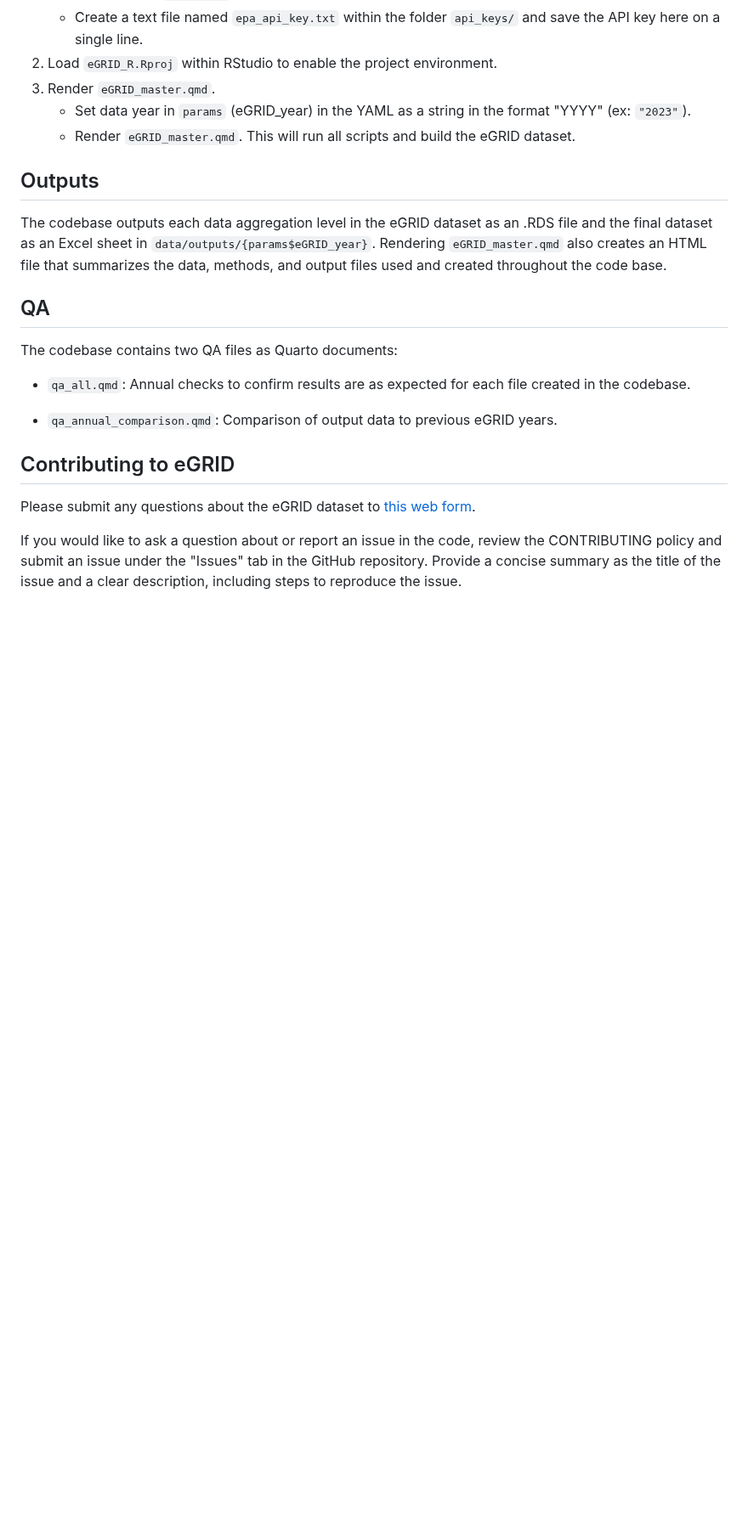
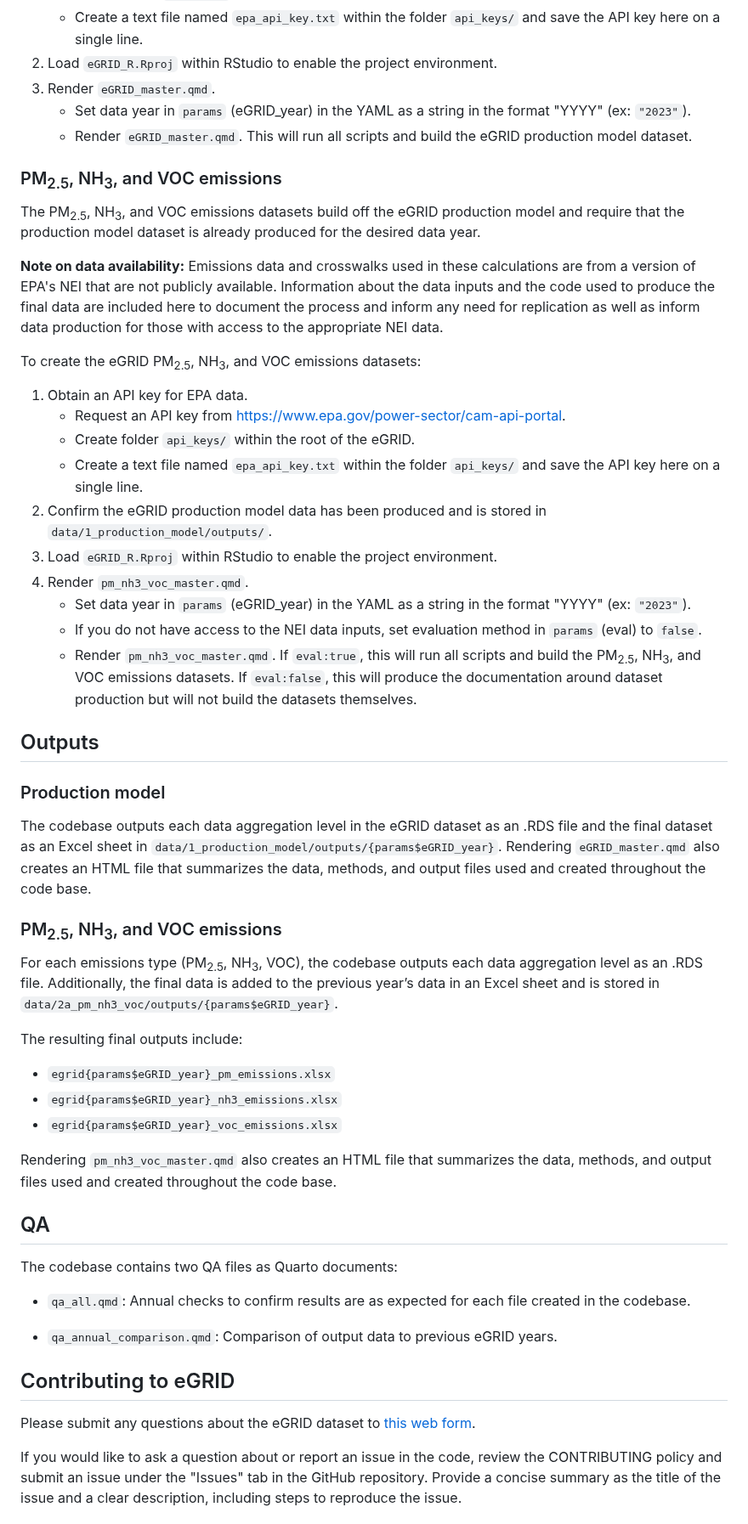
Before and after one commit to USEPA/egrid, a Markdown page: README.md, the part around one of its changes. Shown at 85% size. Drawn GitHub-style; blank space fills up the shorter version.

```diff
--- a/README.md
+++ b/README.md
@@ -80,11 +134,44 @@ To create the eGRID dataset:
 2.  Load `eGRID_R.Rproj` within RStudio to enable the project environment.
 3.  Render `eGRID_master.qmd`.
     -   Set data year in `params` (eGRID_year) in the YAML as a string in the format "YYYY" (ex: `"2023"`).
-    -   Render `eGRID_master.qmd`. This will run all scripts and build the eGRID dataset.
+    -   Render `eGRID_master.qmd`. This will run all scripts and build the eGRID production model dataset.
+
+### PM<sub>2.5</sub>, NH<sub>3</sub>, and VOC emissions
+
+The PM<sub>2.5</sub>, NH<sub>3</sub>, and VOC emissions datasets build off the eGRID production model and require that the production model dataset is already produced for the desired data year.
+
+**Note on data availability:** Emissions data and crosswalks used in these calculations are from a version of EPA's NEI that are not publicly available. Information about the data inputs and the code used to produce the final data are included here to document the process and inform any need for replication as well as inform data production for those with access to the appropriate NEI data.
+
+To create the eGRID PM<sub>2.5</sub>, NH<sub>3</sub>, and VOC emissions datasets:
+
+1.  Obtain an API key for EPA data.
+    -   Request an API key from <https://www.epa.gov/power-sector/cam-api-portal>.
+    -   Create folder `api_keys/` within the root of the eGRID.
+    -   Create a text file named `epa_api_key.txt` within the folder `api_keys/` and save the API key here on a single line.
+2.  Confirm the eGRID production model data has been produced and is stored in `data/1_production_model/outputs/`.
+2.  Load `eGRID_R.Rproj` within RStudio to enable the project environment.
+3.  Render `pm_nh3_voc_master.qmd`.
+    -   Set data year in `params` (eGRID_year) in the YAML as a string in the format "YYYY" (ex: `"2023"`).
+    -   If you do not have access to the NEI data inputs, set evaluation method in `params` (eval) to `false`.
+    -   Render `pm_nh3_voc_master.qmd`. If `eval:true`, this will run all scripts and build the PM<sub>2.5</sub>, NH<sub>3</sub>, and VOC emissions datasets. If `eval:false`, this will produce the documentation around dataset production but will not build the datasets themselves.
 
 ## Outputs
 
-The codebase outputs each data aggregation level in the eGRID dataset as an .RDS file and the final dataset as an Excel sheet in `data/outputs/{params$eGRID_year}`. Rendering `eGRID_master.qmd` also creates an HTML file that summarizes the data, methods, and output files used and created throughout the code base.
+### Production model
+
+The codebase outputs each data aggregation level in the eGRID dataset as an .RDS file and the final dataset as an Excel sheet in `data/1_production_model/outputs/{params$eGRID_year}`. Rendering `eGRID_master.qmd` also creates an HTML file that summarizes the data, methods, and output files used and created throughout the code base.
+
+### PM<sub>2.5</sub>, NH<sub>3</sub>, and VOC emissions
+
+For each emissions type (PM<sub>2.5</sub>, NH<sub>3</sub>, VOC), the codebase outputs each data aggregation level as an .RDS file. Additionally, the final data is added to the previous year’s data in an Excel sheet and is stored in `data/2a_pm_nh3_voc/outputs/{params$eGRID_year}`.
+
+The resulting final outputs include:
+-   `egrid{params$eGRID_year}_pm_emissions.xlsx`
+-   `egrid{params$eGRID_year}_nh3_emissions.xlsx`
+-   `egrid{params$eGRID_year}_voc_emissions.xlsx`
+
+
+Rendering `pm_nh3_voc_master.qmd` also creates an HTML file that summarizes the data, methods, and output files used and created throughout the code base.
 
 ## QA
 
```
Also changed, not shown: other parts of README.md (+65 -11 lines).
